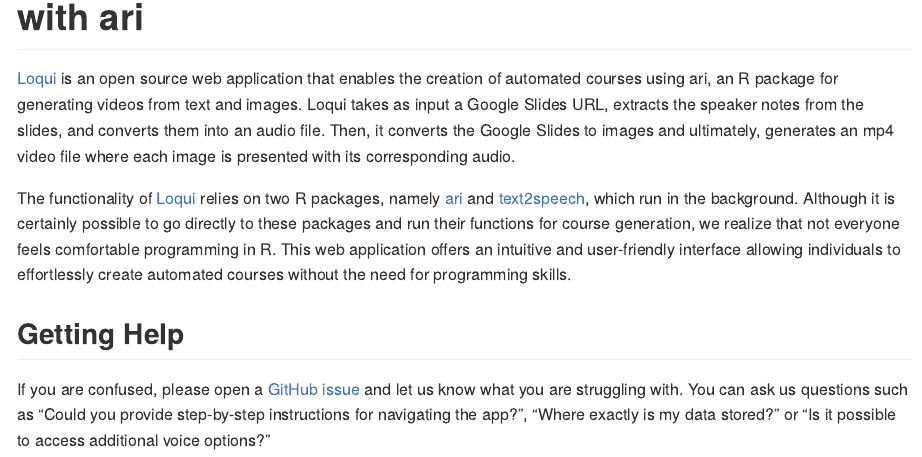
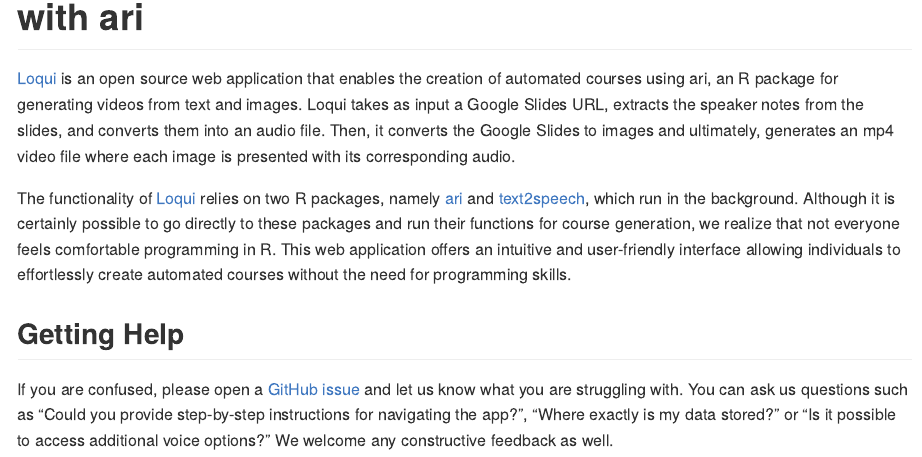
Before and after one commit to FredHutch/loqui, an R Markdown document (README.Rmd): the page in a window 1100 px wide, from 80 px down. The pictures show the output file README.md that the author committed with the source, drawn offline in the style of GitHub.

Commit message:
Update README

```diff
--- a/README.Rmd
+++ b/README.Rmd
@@ -20,4 +20,4 @@
 
 ## Getting Help
 
-If you are confused, please open a [GitHub issue](https://github.com/FredHutch/loqui/issues/new) and let us know what you are struggling with. You can ask us questions such as "Could you provide step-by-step instructions for navigating the app?", "Where exactly is my data stored?" or "Is it possible to access additional voice options?"
+If you are confused, please open a [GitHub issue](https://github.com/FredHutch/loqui/issues/new) and let us know what you are struggling with. You can ask us questions such as "Could you provide step-by-step instructions for navigating the app?", "Where exactly is my data stored?" or "Is it possible to access additional voice options?" We welcome any constructive feedback as well.
```
Also changed, not shown: README.md.
